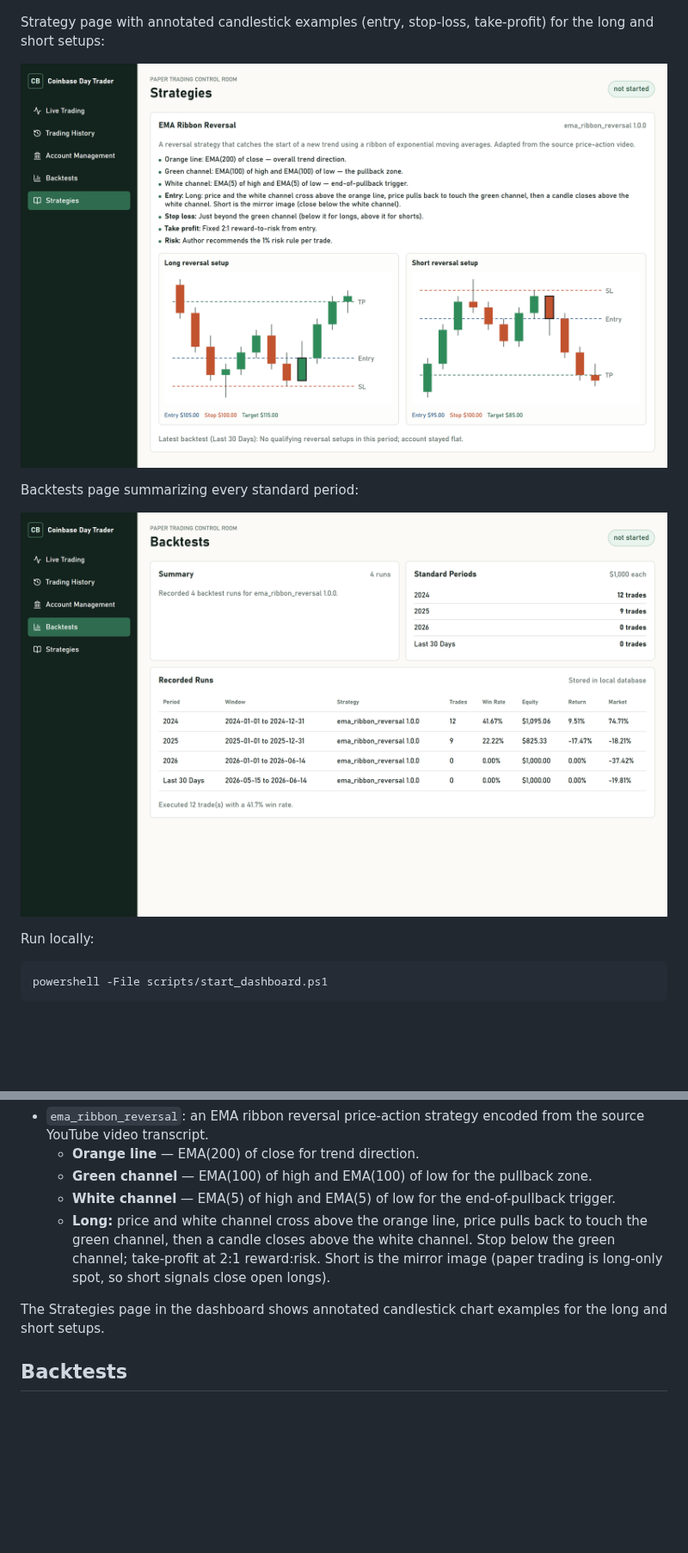
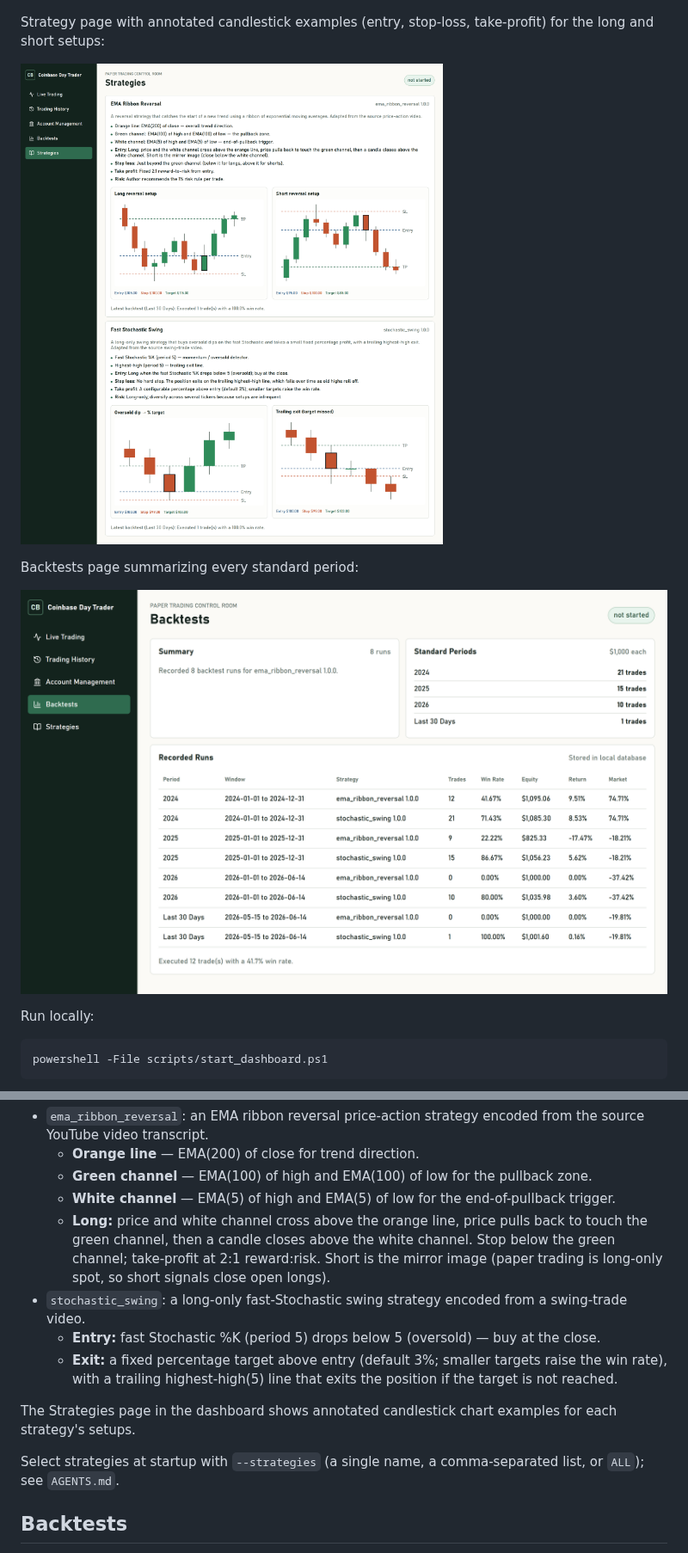
Before and after one commit to castoldi/coinbase-day-trader-v1, a Markdown page: README.md, 2 parts joined by grey strips. Shown at 86% size. Drawn GitHub-style; pictures changed too: screenshots/dashboard-backtests.png, screenshots/dashboard-strategies.png; blank space fills up the shorter version.

```diff
--- a/README.md
+++ b/README.md
@@ -63,8 +63,13 @@ The dashboard binds to all local network interfaces and runs on port `8011`. On
   - **Green channel** — EMA(100) of high and EMA(100) of low for the pullback zone.
   - **White channel** — EMA(5) of high and EMA(5) of low for the end-of-pullback trigger.
   - **Long:** price and white channel cross above the orange line, price pulls back to touch the green channel, then a candle closes above the white channel. Stop below the green channel; take-profit at 2:1 reward:risk. Short is the mirror image (paper trading is long-only spot, so short signals close open longs).
+- `stochastic_swing`: a long-only fast-Stochastic swing strategy encoded from a swing-trade video.
+  - **Entry:** fast Stochastic %K (period 5) drops below 5 (oversold) — buy at the close.
+  - **Exit:** a fixed percentage target above entry (default 3%; smaller targets raise the win rate), with a trailing highest-high(5) line that exits the position if the target is not reached.
 
-The Strategies page in the dashboard shows annotated candlestick chart examples for the long and short setups.
+The Strategies page in the dashboard shows annotated candlestick chart examples for each strategy's setups.
+
+Select strategies at startup with `--strategies` (a single name, a comma-separated list, or `ALL`); see `AGENTS.md`.
 
 ## Backtests
 
```
Also changed, not shown: AGENTS.md (+2 -1 lines), CHANGELOG.md (+8 -0 lines), screenshots/dashboard-live.png, 13 other files.
